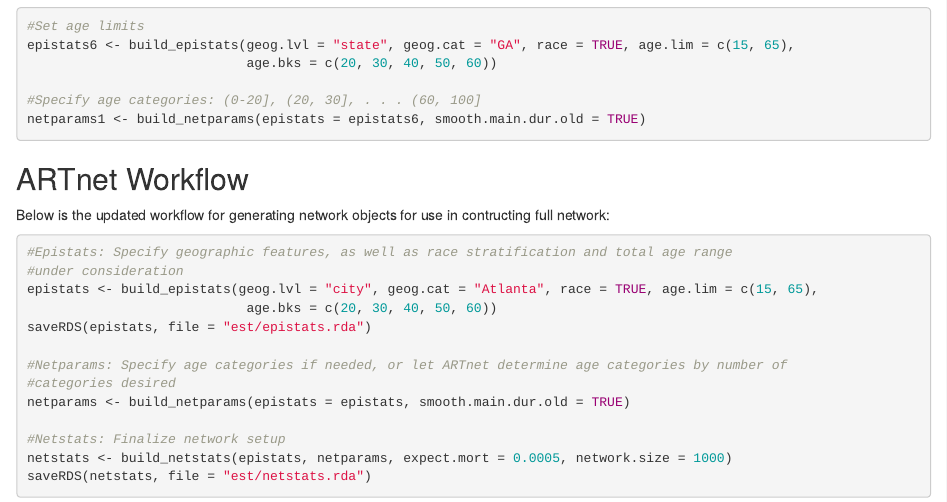
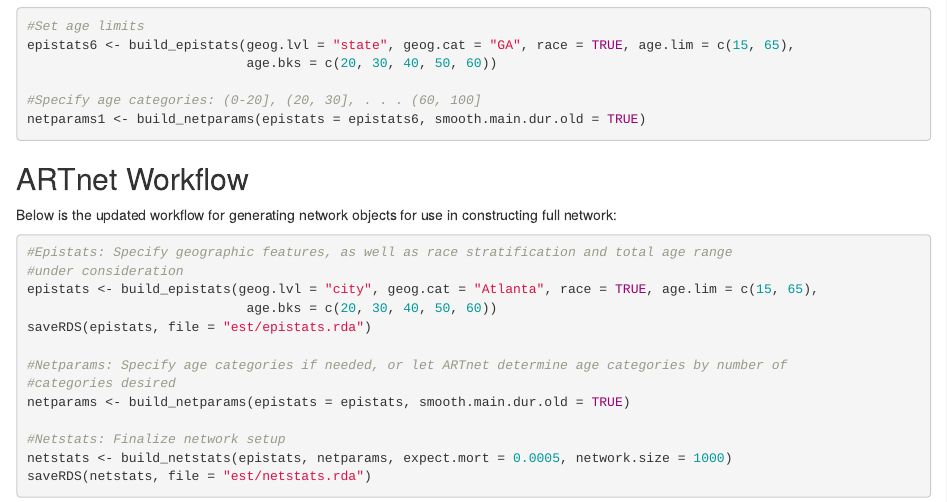
Before and after one commit to EpiModel/ARTnet, an R Markdown document (inst/ARTnetPrimer.Rmd): the page in a window 1100 px wide, from 1240 px down. Rendered offline with R 4.5, knitr and Pandoc, with nearby package versions.

Commit message:
Update ARTnetPrimer.Rmd

````diff
--- a/inst/ARTnetPrimer.Rmd
+++ b/inst/ARTnetPrimer.Rmd
@@ -85,7 +85,7 @@ netparams1 <- build_netparams(epistats = epistats6, smooth.main.dur.old = TRUE)
 
 ## ARTnet Workflow
 
-Below is the updated workflow for generating network objects for use in contructing full network:
+Below is the updated workflow for generating network objects for use in constructing full network:
 
 ```{r, echo = TRUE, eval = FALSE}
 #Epistats: Specify geographic features, as well as race stratification and total age range
````
